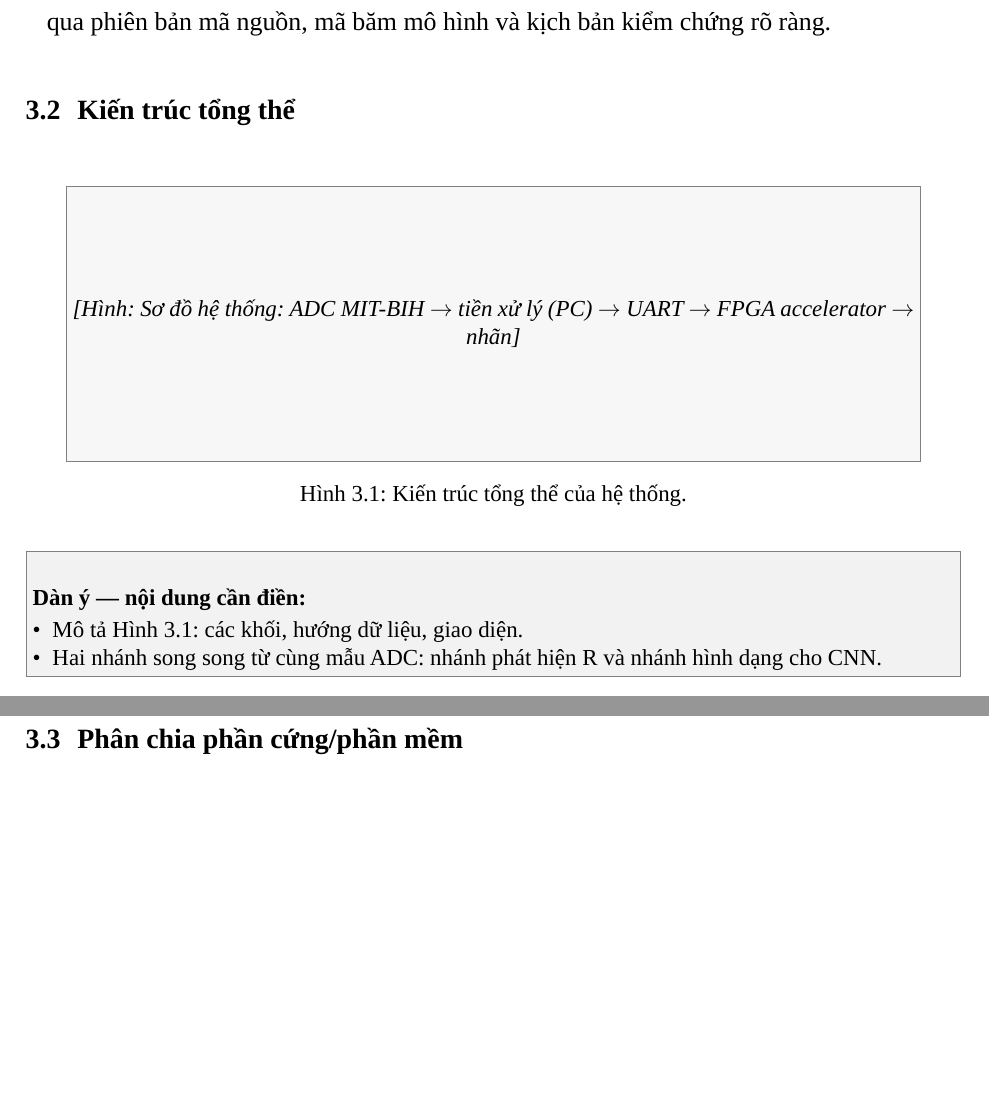
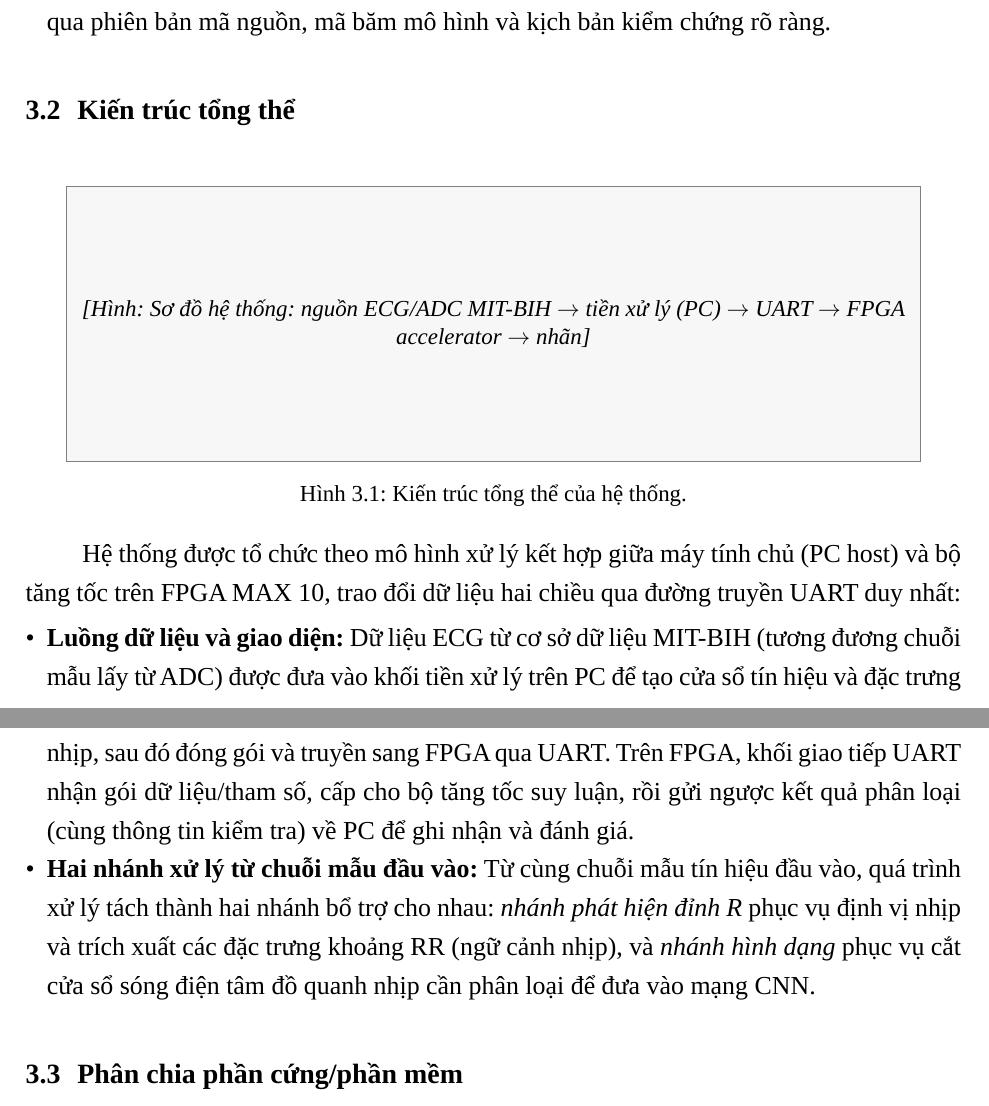
Before and after one commit to MinWooUy/Serminal---Biodimedical-Electronics, a LaTeX document (report/main.tex, which reads report/chapters/ch03_tong_quan_he_thong/s02_kientruc.tex): two parts of pages 26 and 27 of 86, joined at a grey line, cut so that both start at the same text, the shorter picture padded with empty space. Compiled offline with LuaLaTeX; a missing font is replaced by an installed copy or a similar font.

Commit message:
Update s02_kientruc.tex

```diff
--- a/report/chapters/ch03_tong_quan_he_thong/s02_kientruc.tex
+++ b/report/chapters/ch03_tong_quan_he_thong/s02_kientruc.tex
@@ -1,9 +1,11 @@
 % Muc 3.2  --  phu trach: xem report/PHANCONG.md
 \section{Kiến trúc tổng thể}\label{sec:kientruc}
-\hinhcho{0.28}{Sơ đồ hệ thống: ADC MIT-BIH $\to$ tiền xử lý (PC) $\to$ UART $\to$ FPGA accelerator $\to$ nhãn}{Kiến trúc tổng thể của hệ thống.}{fig:hethong}
-\begin{goiy}
-  \begin{itemize}
-    \item Mô tả Hình~\ref{fig:hethong}: các khối, hướng dữ liệu, giao diện.
-    \item Hai nhánh song song từ cùng mẫu ADC: nhánh phát hiện R và nhánh hình dạng cho CNN.
-  \end{itemize}
-\end{goiy}
+
+\hinhcho{0.28}{Sơ đồ hệ thống: nguồn ECG/ADC MIT-BIH $\to$ tiền xử lý (PC) $\to$ UART $\to$ FPGA accelerator $\to$ nhãn}{Kiến trúc tổng thể của hệ thống.}{fig:hethong}
+
+Hệ thống được tổ chức theo mô hình xử lý kết hợp giữa máy tính chủ (PC host) và bộ tăng tốc trên FPGA MAX~10, trao đổi dữ liệu hai chiều qua đường truyền UART duy nhất:
+
+\begin{itemize}
+	\item \textbf{Luồng dữ liệu và giao diện:} Dữ liệu ECG từ cơ sở dữ liệu MIT-BIH (tương đương chuỗi mẫu lấy từ ADC) được đưa vào khối tiền xử lý trên PC để tạo cửa sổ tín hiệu và đặc trưng nhịp, sau đó đóng gói và truyền sang FPGA qua UART. Trên FPGA, khối giao tiếp UART nhận gói dữ liệu/tham số, cấp cho bộ tăng tốc suy luận, rồi gửi ngược kết quả phân loại (cùng thông tin kiểm tra) về PC để ghi nhận và đánh giá.
+	\item \textbf{Hai nhánh xử lý từ chuỗi mẫu đầu vào:} Từ cùng chuỗi mẫu tín hiệu đầu vào, quá trình xử lý tách thành hai nhánh bổ trợ cho nhau: \emph{nhánh phát hiện đỉnh R} phục vụ định vị nhịp và trích xuất các đặc trưng khoảng RR (ngữ cảnh nhịp), và \emph{nhánh hình dạng} phục vụ cắt cửa sổ sóng điện tâm đồ quanh nhịp cần phân loại để đưa vào mạng CNN.
+\end{itemize}
```
